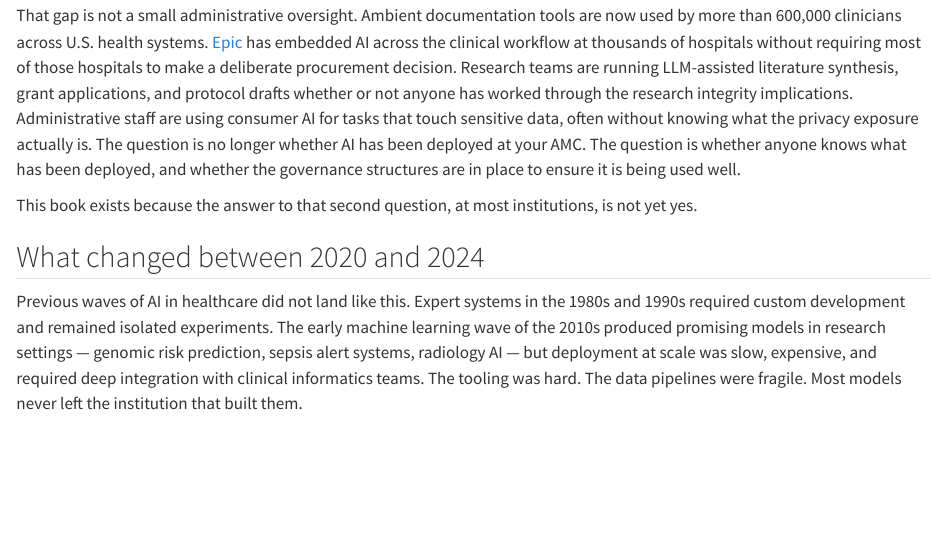
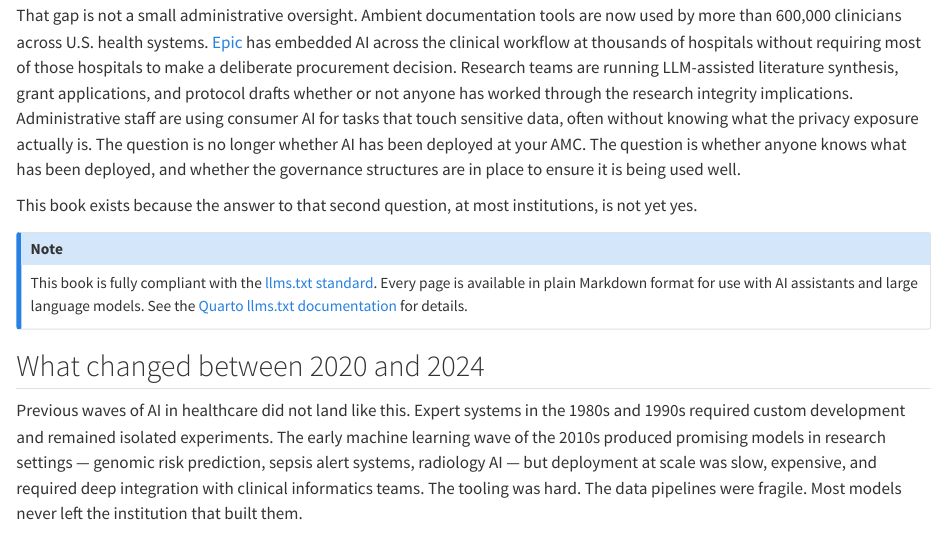
Before and after one commit to seandavi/campus-llm-kb, a Quarto document (overview.qmd): the page in a window 1100 px wide, from 180 px down. Rendered offline with R 4.5, knitr and Pandoc in place of Quarto, with nearby package versions.

Commit message:
remind readers of llms.txt capability

```diff
--- a/overview.qmd
+++ b/overview.qmd
@@ -23,6 +23,10 @@ and whether the governance structures are in place to ensure it is being used we
 
 This book exists because the answer to that second question, at most institutions, is not
 yet yes.
+
+::: {.callout-note}
+This book is fully compliant with the [llms.txt standard](https://llmstxt.org/). Every page is available in plain Markdown format for use with AI assistants and large language models. See the [Quarto llms.txt documentation](https://quarto.org/docs/websites/website-llms.html) for details.
+:::
 
 ## What changed between 2020 and 2024
 
```
